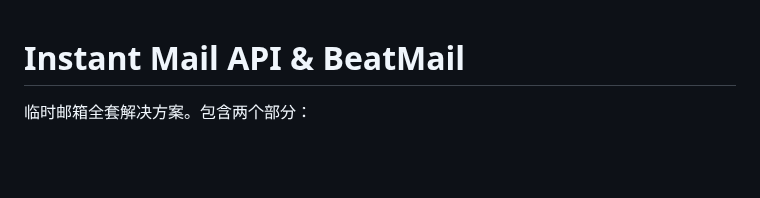
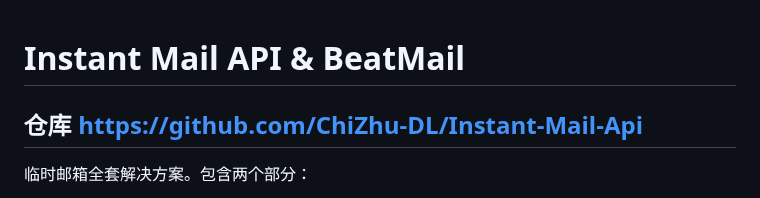
Before and after one commit to ChiZhu-DL/Instant-Mail-Api, a Markdown page: README.md, the part around the change. Drawn GitHub-style; blank space fills up the shorter version.

```diff
--- a/README.md
+++ b/README.md
@@ -1,5 +1,5 @@
 # Instant Mail API & BeatMail
-
+## 仓库 https://github.com/ChiZhu-DL/Instant-Mail-Api
 临时邮箱全套解决方案。包含两个部分：
 
 - **Instant Mail API** — 从 Instant Mail App（React Native）反编译还原的 Python API 客户端，支持 4 种邮箱服务
```
